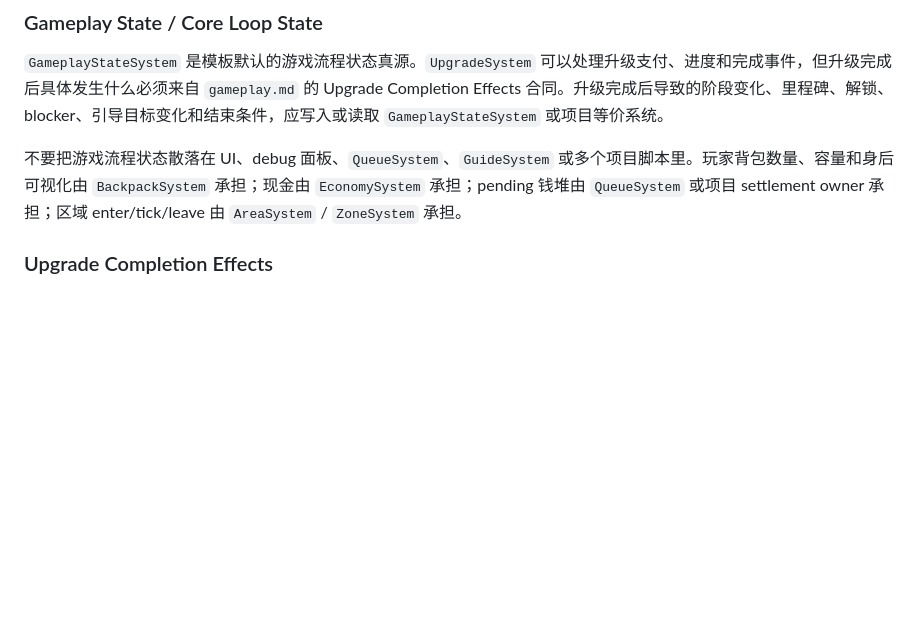
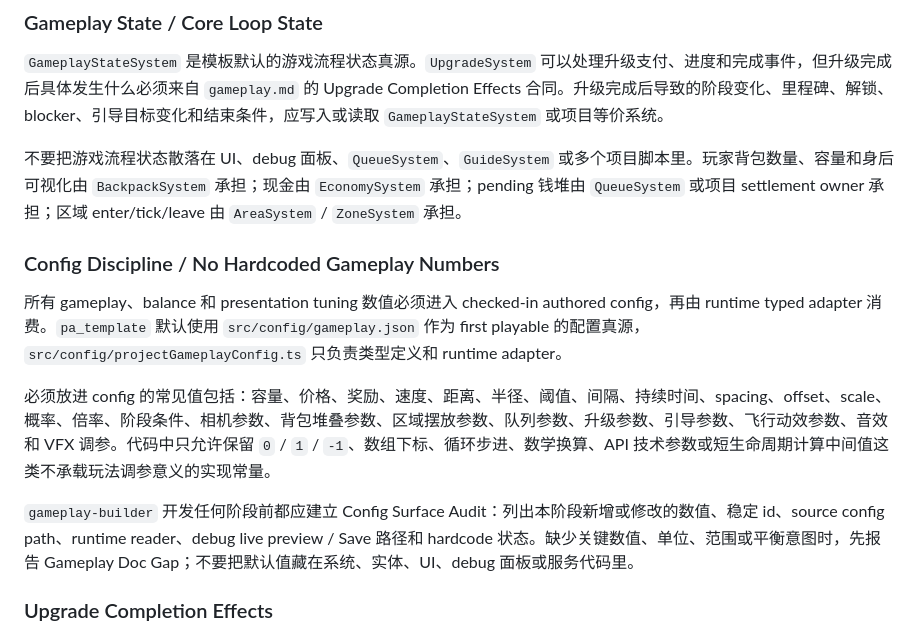
Before and after one commit to forge-play-studio/pa_template, a Markdown page: README.md, the part around the change. GitHub-like rendering; blank space fills up the shorter version.

Commit message:
docs(gameplay): document config-first tuning contracts (#79)

```diff
--- a/README.md
+++ b/README.md
@@ -80,6 +80,14 @@
 `GameplayStateSystem` 是模板默认的游戏流程状态真源。`UpgradeSystem` 可以处理升级支付、进度和完成事件，但升级完成后具体发生什么必须来自 `gameplay.md` 的 Upgrade Completion Effects 合同。升级完成后导致的阶段变化、里程碑、解锁、blocker、引导目标变化和结束条件，应写入或读取 `GameplayStateSystem` 或项目等价系统。
 
 不要把游戏流程状态散落在 UI、debug 面板、`QueueSystem`、`GuideSystem` 或多个项目脚本里。玩家背包数量、容量和身后可视化由 `BackpackSystem` 承担；现金由 `EconomySystem` 承担；pending 钱堆由 `QueueSystem` 或项目 settlement owner 承担；区域 enter/tick/leave 由 `AreaSystem` / `ZoneSystem` 承担。
+
+### Config Discipline / No Hardcoded Gameplay Numbers
+
+所有 gameplay、balance 和 presentation tuning 数值必须进入 checked-in authored config，再由 runtime typed adapter 消费。`pa_template` 默认使用 `src/config/gameplay.json` 作为 first playable 的配置真源，`src/config/projectGameplayConfig.ts` 只负责类型定义和 runtime adapter。
+
+必须放进 config 的常见值包括：容量、价格、奖励、速度、距离、半径、阈值、间隔、持续时间、spacing、offset、scale、概率、倍率、阶段条件、相机参数、背包堆叠参数、区域摆放参数、队列参数、升级参数、引导参数、飞行动效参数、音效和 VFX 调参。代码中只允许保留 `0` / `1` / `-1`、数组下标、循环步进、数学换算、API 技术参数或短生命周期计算中间值这类不承载玩法调参意义的实现常量。
+
+`gameplay-builder` 开发任何阶段前都应建立 Config Surface Audit：列出本阶段新增或修改的数值、稳定 id、source config path、runtime reader、debug live preview / Save 路径和 hardcode 状态。缺少关键数值、单位、范围或平衡意图时，先报告 Gameplay Doc Gap；不要把默认值藏在系统、实体、UI、debug 面板或服务代码里。
 
 ### Upgrade Completion Effects
 
```
